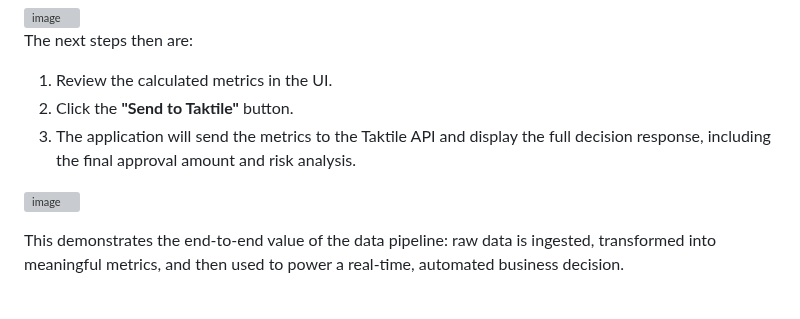
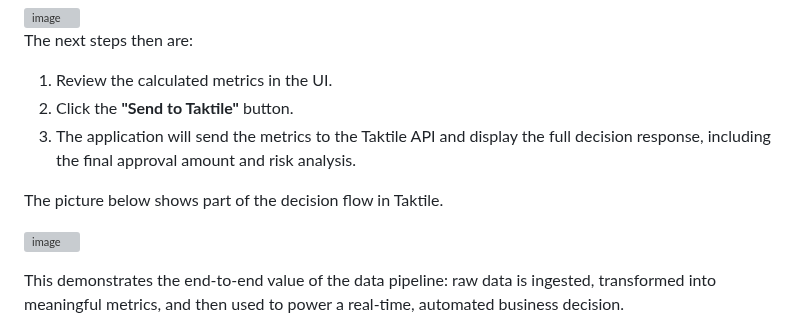
Before and after one commit to thiagorlopes/keep, a Markdown page: README.md, the part around the change. GitHub-like rendering; blank space fills up the shorter version; grey boxes are pictures that could not be loaded.

```diff
--- a/README.md
+++ b/README.md
@@ -117,6 +117,8 @@ The next steps then are:
 2.  Click the **"Send to Taktile"** button.
 3.  The application will send the metrics to the Taktile API and display the full decision response, including the final approval amount and risk analysis.
 
+The picture below shows part of the decision flow in Taktile.
+
 ![image](https://github.com/user-attachments/assets/fe9e8f77-1a32-4e93-95f6-6cbd08a45a5b)
 
 This demonstrates the end-to-end value of the data pipeline: raw data is ingested, transformed into meaningful metrics, and then used to power a real-time, automated business decision.
```
